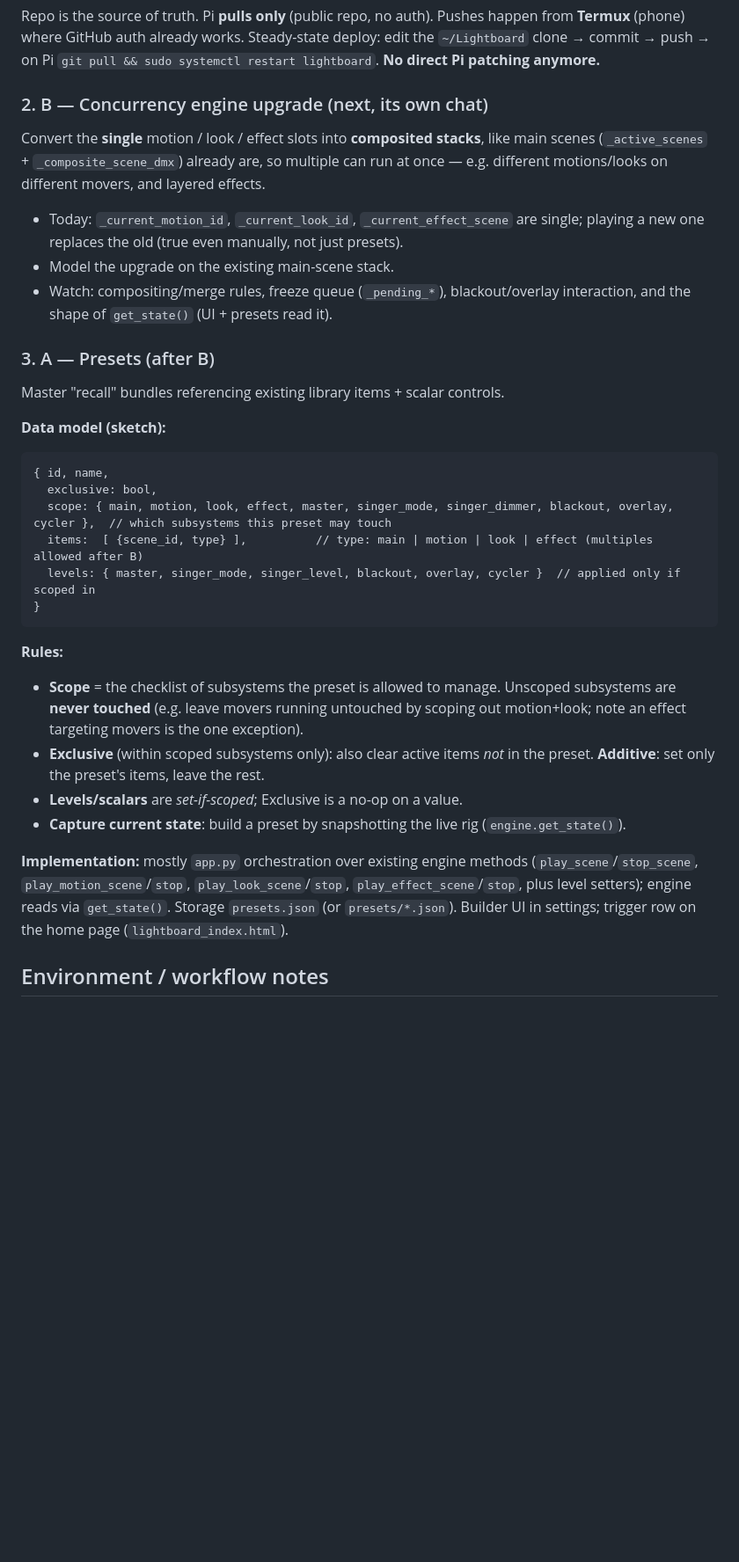
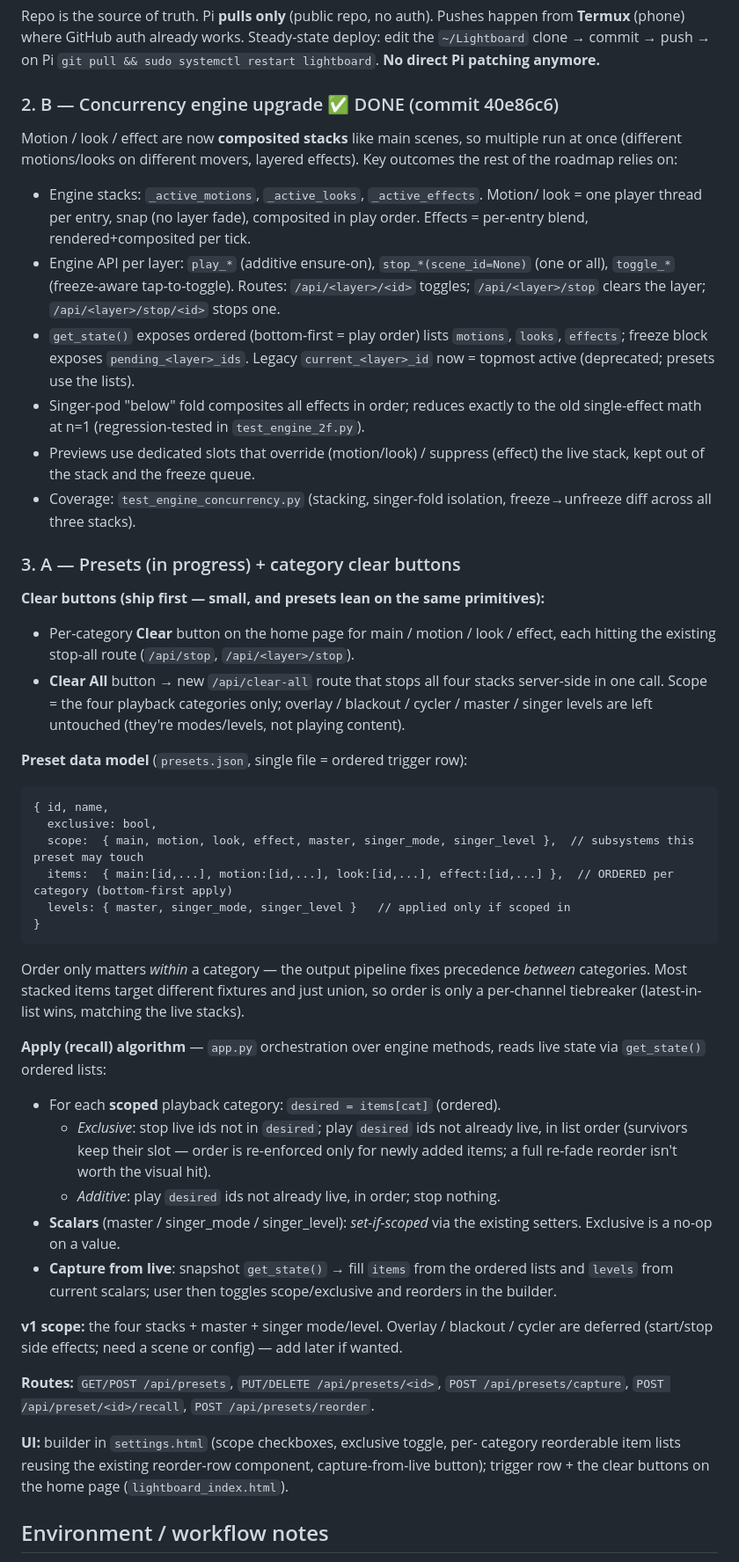
Before and after one commit to JKlaus1/Lightboard, a Markdown page: PLAN.md, the part around the change. Shown at 88% size. Drawn GitHub-style; blank space fills up the shorter version.

Commit message:
Roadmap: B done, A refined + clear buttons

````diff
--- a/PLAN.md
+++ b/PLAN.md
@@ -25,45 +25,77 @@ happen from **Termux** (phone) where GitHub auth already works.
 Steady-state deploy: edit the `~/Lightboard` clone → commit → push →
 on Pi `git pull && sudo systemctl restart lightboard`. **No direct Pi patching anymore.**
 
-### 2. B — Concurrency engine upgrade (next, its own chat)
-Convert the **single** motion / look / effect slots into **composited stacks**,
-like main scenes (`_active_scenes` + `_composite_scene_dmx`) already are, so
-multiple can run at once — e.g. different motions/looks on different movers, and
-layered effects.
-- Today: `_current_motion_id`, `_current_look_id`, `_current_effect_scene` are
-  single; playing a new one replaces the old (true even manually, not just presets).
-- Model the upgrade on the existing main-scene stack.
-- Watch: compositing/merge rules, freeze queue (`_pending_*`), blackout/overlay
-  interaction, and the shape of `get_state()` (UI + presets read it).
+### 2. B — Concurrency engine upgrade ✅ DONE (commit 40e86c6)
+Motion / look / effect are now **composited stacks** like main scenes, so
+multiple run at once (different motions/looks on different movers, layered
+effects). Key outcomes the rest of the roadmap relies on:
+- Engine stacks: `_active_motions`, `_active_looks`, `_active_effects`. Motion/
+  look = one player thread per entry, snap (no layer fade), composited in play
+  order. Effects = per-entry blend, rendered+composited per tick.
+- Engine API per layer: `play_*` (additive ensure-on), `stop_*(scene_id=None)`
+  (one or all), `toggle_*` (freeze-aware tap-to-toggle). Routes:
+  `/api/<layer>/<id>` toggles; `/api/<layer>/stop` clears the layer;
+  `/api/<layer>/stop/<id>` stops one.
+- `get_state()` exposes ordered (bottom-first = play order) lists `motions`,
+  `looks`, `effects`; freeze block exposes `pending_<layer>_ids`. Legacy
+  `current_<layer>_id` now = topmost active (deprecated; presets use the lists).
+- Singer-pod "below" fold composites all effects in order; reduces exactly to
+  the old single-effect math at n=1 (regression-tested in `test_engine_2f.py`).
+- Previews use dedicated slots that override (motion/look) / suppress (effect)
+  the live stack, kept out of the stack and the freeze queue.
+- Coverage: `test_engine_concurrency.py` (stacking, singer-fold isolation,
+  freeze→unfreeze diff across all three stacks).
 
-### 3. A — Presets (after B)
-Master "recall" bundles referencing existing library items + scalar controls.
+### 3. A — Presets (in progress) + category clear buttons
 
-**Data model (sketch):**
+**Clear buttons (ship first — small, and presets lean on the same primitives):**
+- Per-category **Clear** button on the home page for main / motion / look /
+  effect, each hitting the existing stop-all route (`/api/stop`,
+  `/api/<layer>/stop`).
+- **Clear All** button → new `/api/clear-all` route that stops all four stacks
+  server-side in one call. Scope = the four playback categories only; overlay /
+  blackout / cycler / master / singer levels are left untouched (they're
+  modes/levels, not playing content).
+
+**Preset data model** (`presets.json`, single file = ordered trigger row):
 ```
 { id, name,
   exclusive: bool,
-  scope: { main, motion, look, effect, master, singer_mode, singer_dimmer, blackout, overlay, cycler },  // which subsystems this preset may touch
-  items:  [ {scene_id, type} ],          // type: main | motion | look | effect (multiples allowed after B)
-  levels: { master, singer_mode, singer_level, blackout, overlay, cycler }  // applied only if scoped in
+  scope:  { main, motion, look, effect, master, singer_mode, singer_level },  // subsystems this preset may touch
+  items:  { main:[id,...], motion:[id,...], look:[id,...], effect:[id,...] },  // ORDERED per category (bottom-first apply)
+  levels: { master, singer_mode, singer_level }   // applied only if scoped in
 }
 ```
+Order only matters *within* a category — the output pipeline fixes precedence
+*between* categories. Most stacked items target different fixtures and just
+union, so order is only a per-channel tiebreaker (latest-in-list wins, matching
+the live stacks).
 
-**Rules:**
-- **Scope** = the checklist of subsystems the preset is allowed to manage.
-  Unscoped subsystems are **never touched** (e.g. leave movers running untouched
-  by scoping out motion+look; note an effect targeting movers is the one exception).
-- **Exclusive** (within scoped subsystems only): also clear active items *not* in
-  the preset. **Additive**: set only the preset's items, leave the rest.
-- **Levels/scalars** are *set-if-scoped*; Exclusive is a no-op on a value.
-- **Capture current state**: build a preset by snapshotting the live rig
-  (`engine.get_state()`).
+**Apply (recall) algorithm** — `app.py` orchestration over engine methods, reads
+live state via `get_state()` ordered lists:
+- For each **scoped** playback category: `desired = items[cat]` (ordered).
+  - *Exclusive*: stop live ids not in `desired`; play `desired` ids not already
+    live, in list order (survivors keep their slot — order is re-enforced only
+    for newly added items; a full re-fade reorder isn't worth the visual hit).
+  - *Additive*: play `desired` ids not already live, in order; stop nothing.
+- **Scalars** (master / singer_mode / singer_level): *set-if-scoped* via the
+  existing setters. Exclusive is a no-op on a value.
+- **Capture from live**: snapshot `get_state()` → fill `items` from the ordered
+  lists and `levels` from current scalars; user then toggles scope/exclusive and
+  reorders in the builder.
 
-**Implementation:** mostly `app.py` orchestration over existing engine methods
-(`play_scene`/`stop_scene`, `play_motion_scene`/`stop`, `play_look_scene`/`stop`,
-`play_effect_scene`/`stop`, plus level setters); engine reads via `get_state()`.
-Storage `presets.json` (or `presets/*.json`). Builder UI in settings; trigger row
-on the home page (`lightboard_index.html`).
+**v1 scope:** the four stacks + master + singer mode/level. Overlay / blackout /
+cycler are deferred (start/stop side effects; need a scene or config) — add later
+if wanted.
+
+**Routes:** `GET/POST /api/presets`, `PUT/DELETE /api/presets/<id>`,
+`POST /api/presets/capture`, `POST /api/preset/<id>/recall`,
+`POST /api/presets/reorder`.
+
+**UI:** builder in `settings.html` (scope checkboxes, exclusive toggle, per-
+category reorderable item lists reusing the existing reorder-row component,
+capture-from-live button); trigger row + the clear buttons on the home page
+(`lightboard_index.html`).
 
 ## Environment / workflow notes
 - Pi: `pi@192.168.1.34`, dir `/home/pi/lightboard`, restart `sudo systemctl restart lightboard`.
````
